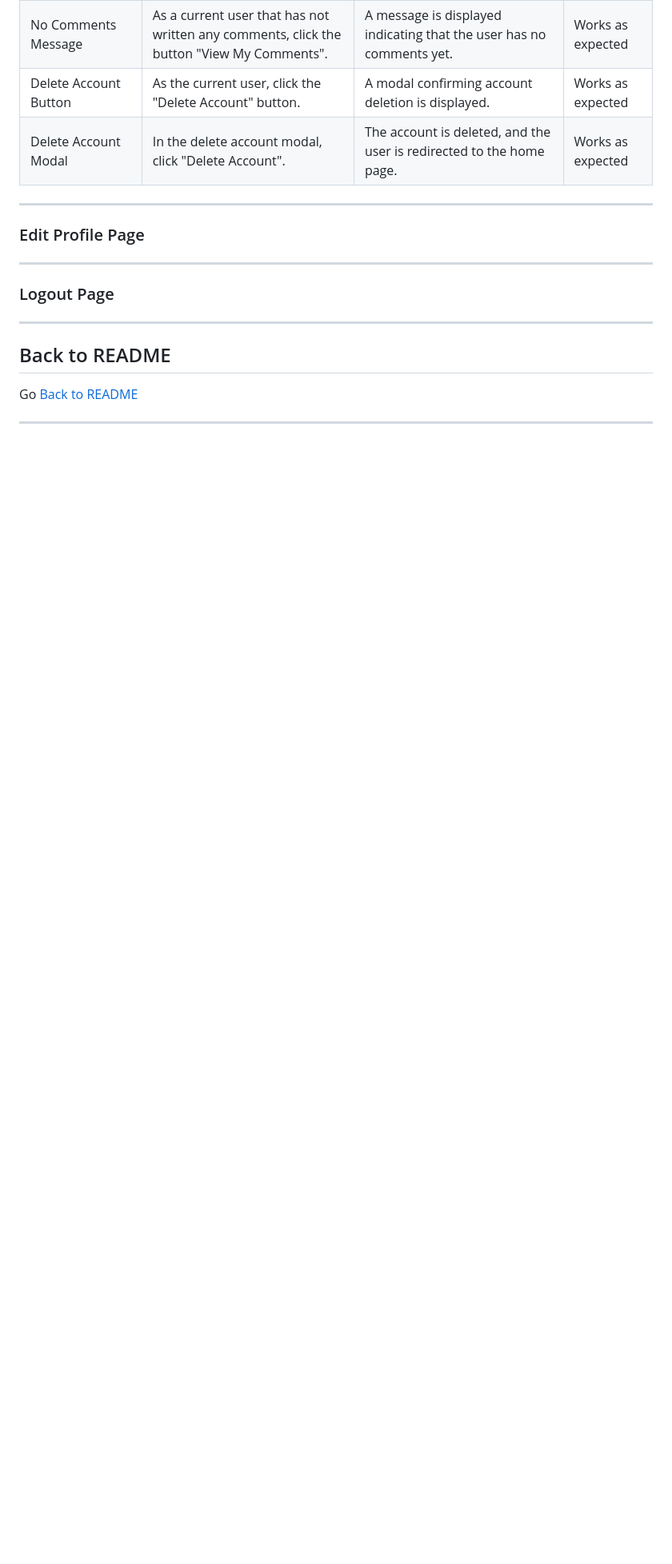
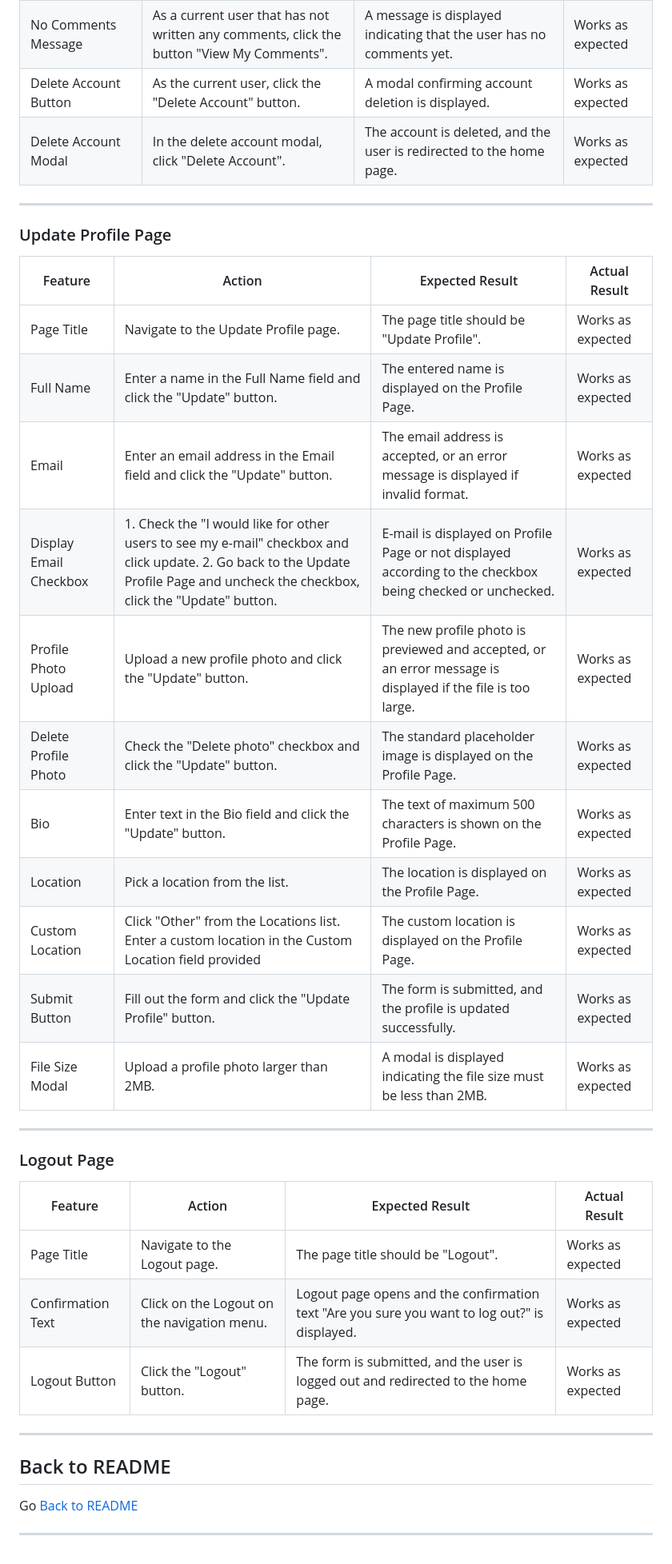
Before and after one commit to pswhdev/parenting_in_munich, a Markdown page: TESTING.md, the part around one of its changes. Shown at 80% size. GitHub-like rendering; blank space fills up the shorter version.

Commit message:
Add Update Profile and Logout page to testing

```diff
--- a/TESTING.md
+++ b/TESTING.md
@@ -443,16 +443,35 @@ As a user, I expect to:
 
 ---
 
-### Edit Profile Page
+### Update Profile Page
+
+| Feature                | Action                                                                                                 | Expected Result                                                                                                                     | Actual Result      |
+|------------------------|--------------------------------------------------------------------------------------------------------|-------------------------------------------------------------------------------------------------------------------------------------|--------------------|
+| Page Title             | Navigate to the Update Profile page.                                                                   | The page title should be "Update Profile".                                                                                          | Works as expected  |
+| Full Name              | Enter a name in the Full Name field and click the "Update" button.                                     | The entered name is displayed on the Profile Page.                                                                                  | Works as expected  |
+| Email                  | Enter an email address in the Email field and click the "Update" button.                               | The email address is accepted, or an error message is displayed if invalid format.                                                  | Works as expected  |
+| Display Email Checkbox | 1. Check the "I would like for other users to see my e-mail" checkbox and click update. 2. Go back to the Update Profile Page and uncheck the checkbox, click the "Update" button. | E-mail is displayed on Profile Page or not displayed according to the checkbox being checked or unchecked.                           | Works as expected  |
+| Profile Photo Upload   | Upload a new profile photo and click the "Update" button.                                              | The new profile photo is previewed and accepted, or an error message is displayed if the file is too large.                          | Works as expected  |
+| Delete Profile Photo   | Check the "Delete photo" checkbox and click the "Update" button.                                       | The standard placeholder image is displayed on the Profile Page.                                                                     | Works as expected  |
+| Bio                    | Enter text in the Bio field and click the "Update" button.                                             | The text of maximum 500 characters is shown on the Profile Page.                                                                     | Works as expected  |
+| Location               | Pick a location from the list.                                                                         | The location is displayed on the Profile Page.                                                                                       | Works as expected  |
+| Custom Location        | Click "Other" from the Locations list. Enter a custom location in the Custom Location field provided   | The custom location is displayed on the Profile Page.                                                                               | Works as expected  |
+| Submit Button          | Fill out the form and click the "Update Profile" button.                                               | The form is submitted, and the profile is updated successfully.                                                                      | Works as expected  |
+| File Size Modal        | Upload a profile photo larger than 2MB.                                                                | A modal is displayed indicating the file size must be less than 2MB.                                                                 | Works as expected  |
+
 
 ---
 
 
 ### Logout Page
 
+| Feature             | Action                                                           | Expected Result                                                                                           | Actual Result      |
+|---------------------|------------------------------------------------------------------|-----------------------------------------------------------------------------------------------------------|--------------------|
+| Page Title          | Navigate to the Logout page.                                     | The page title should be "Logout".                                                                        | Works as expected  |
+| Confirmation Text   | Click on the Logout on the navigation menu.                      | Logout page opens and the confirmation text "Are you sure you want to log out?" is displayed.              | Works as expected  |
+| Logout Button       | Click the "Logout" button.                                       | The form is submitted, and the user is logged out and redirected to the home page.                         | Works as expected  |
 
 ---
-
 
 ## Back to README
 
```
Also changed, not shown: other parts of TESTING.md (+1 -1 lines).
